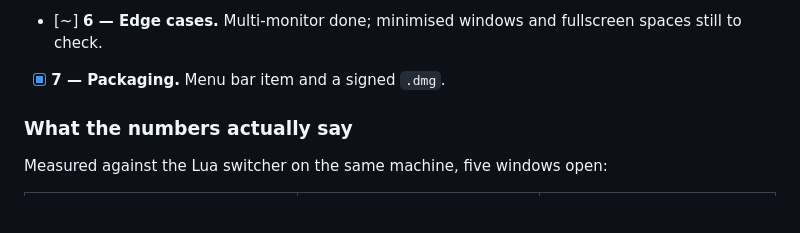
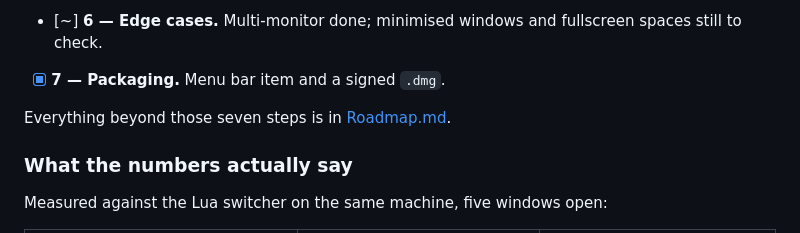
Before and after one commit to mxwnk/flip, a Markdown page: Readme.md, the part around the change. Rendered like a GitHub page; blank space fills up the shorter version.

Commit message:
docs: add a roadmap for everything past the initial seven steps

```diff
--- a/Readme.md
+++ b/Readme.md
@@ -27,6 +27,8 @@ where the thumbnails will go.
 - [~] **6 — Edge cases.** Multi-monitor done; minimised windows and fullscreen
   spaces still to check.
 - [x] **7 — Packaging.** Menu bar item and a signed `.dmg`.
+
+Everything beyond those seven steps is in [Roadmap.md](Roadmap.md).
 
 ### What the numbers actually say
 
```
Also changed, not shown: Roadmap.md (added, +83 -0 lines).
